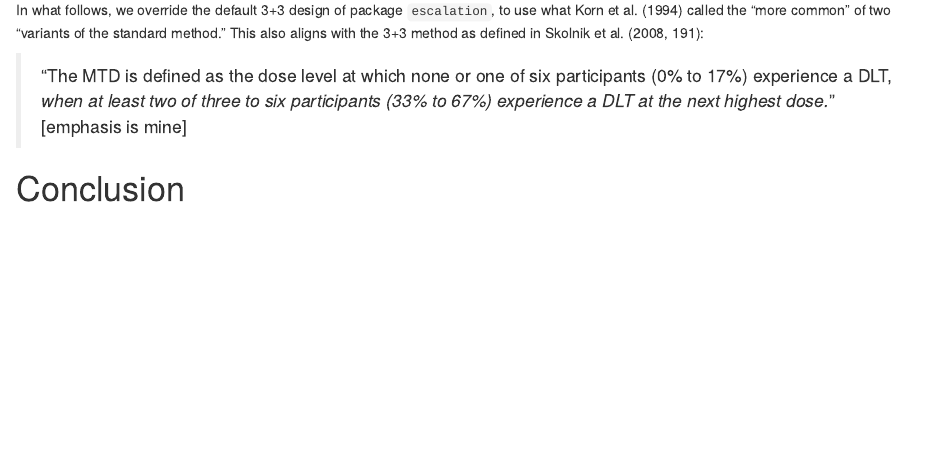
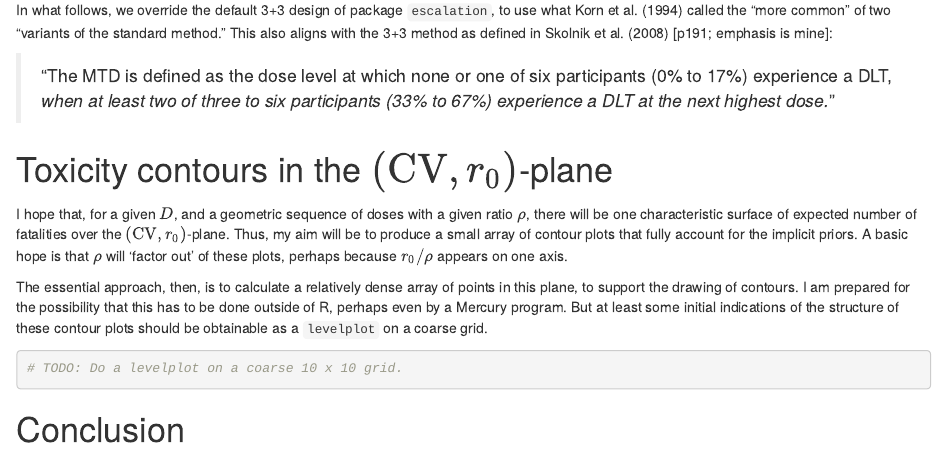
Before and after one commit to dcnorris/precautionary, an R Markdown document (vignettes/Implicit-priors.Rmd): the page in a window 1100 px wide, from 4880 px down. Rendered offline with R 4.5, knitr and Pandoc, with nearby package versions; drawn as R Markdown's standard HTML page in place of the format the file asks for; some code elsewhere in the file could not run offline.

Commit message:
Sketch aims for exploratory levelplot

````diff
--- a/vignettes/Implicit-priors.Rmd
+++ b/vignettes/Implicit-priors.Rmd
@@ -215,12 +215,22 @@ knitr::kable(degen, caption = "Degeneracy of dose-escalation paths, relative to
   kable_styling(full_width = FALSE)
 ```
 
-In what follows, we override the default 3+3 design of package `escalation`, to use what @korn_comparison_1994 called the "more common" of two "variants of the standard method." This also aligns with the 3+3 method as defined in @skolnik_shortening_2008 [p.191]:
+In what follows, we override the default 3+3 design of package `escalation`, to use what @korn_comparison_1994 called the "more common" of two "variants of the standard method." This also aligns with the 3+3 method as defined in @skolnik_shortening_2008 [p191; emphasis is mine]:
 
 > "The MTD is defined as the dose level at which none or one of six participants (0% to 17%)
 > experience a DLT, *when at least two of three to six participants (33% to 67%) experience
-> a DLT at the next highest dose.*" [emphasis is mine]
+> a DLT at the next highest dose.*"
 
+
+# Toxicity contours in the $(\mathrm{CV}, r_0)$-plane
+
+I hope that, for a given $D$, and a geometric sequence of doses with a given ratio $\rho$, there will be one characteristic surface of expected number of fatalities over the $(\mathrm{CV}, r_0)$-plane. Thus, my aim will be to produce a small array of contour plots that fully account for the implicit priors. A basic hope is that $\rho$ will 'factor out' of these plots, perhaps because $r_0/\rho$ appears on one axis.
+
+The essential approach, then, is to calculate a relatively dense array of points in this plane, to support the drawing of contours. I am prepared for the possibility that this has to be done outside of R, perhaps even by a Mercury program. But at least some initial indications of the structure of these contour plots should be obtainable as a `levelplot` on a coarse grid.
+
+```{r levelplot}
+# TODO: Do a levelplot on a coarse 10 x 10 grid.
+```
 
 # Conclusion
 
````
